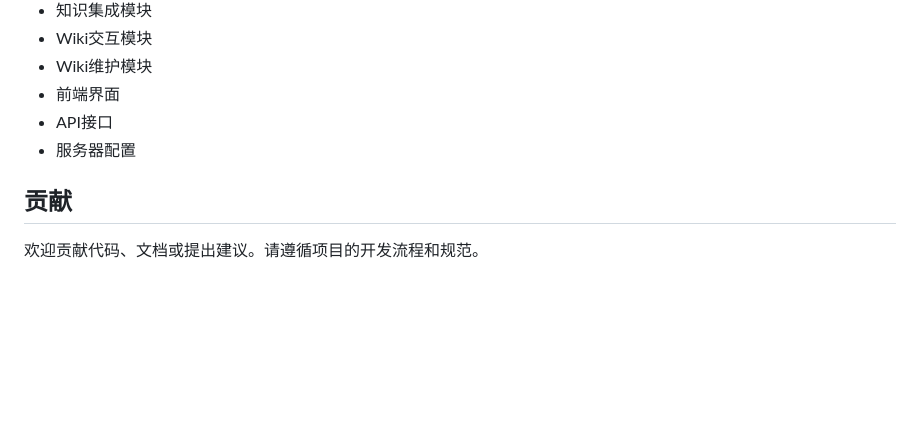
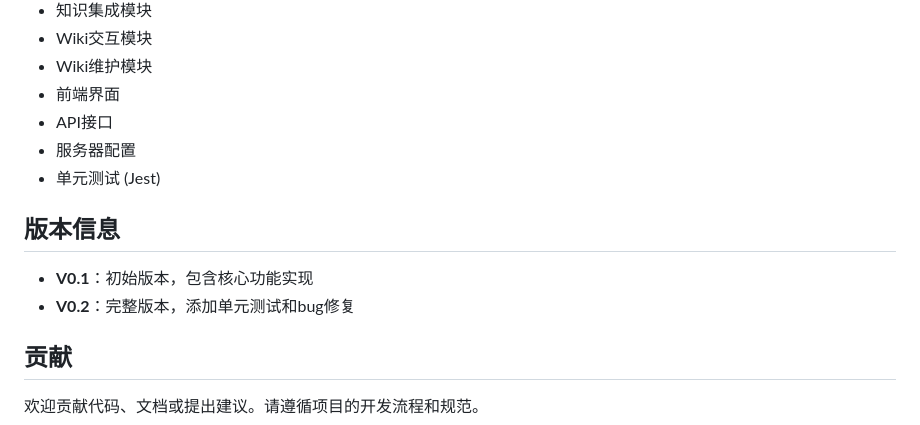
Before and after one commit to bishengh/llm_wiki, a Markdown page: README.md, the part around the change. Rendered like a GitHub page; blank space fills up the shorter version.

Commit message:
更新README和设计文档，添加单元测试和V0.2版本信息

```diff
--- a/README.md
+++ b/README.md
@@ -104,6 +104,12 @@ llm_wiki/
 - 前端界面
 - API接口
 - 服务器配置
+- 单元测试 (Jest)
+
+## 版本信息
+
+- **V0.1**：初始版本，包含核心功能实现
+- **V0.2**：完整版本，添加单元测试和bug修复
 
 ## 贡献
 
```
Also changed, not shown: 1 other file.
